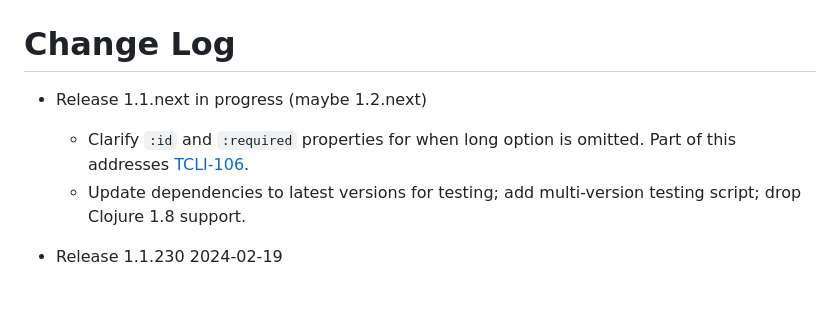
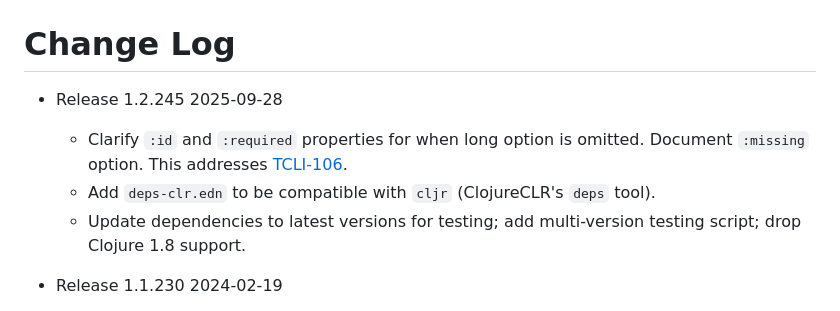
Before and after one commit to clojure/tools.cli, a Markdown page: CHANGELOG.md, the part around the change. GitHub-like rendering.

```diff
--- a/CHANGELOG.md
+++ b/CHANGELOG.md
@@ -1,7 +1,8 @@
 # Change Log
 
-* Release 1.1.next in progress (maybe 1.2.next)
-  * Clarify `:id` and `:required` properties for when long option is omitted. Part of this addresses [TCLI-106](https://clojure.atlassian.net/browse/TCLI-106).
+* Release 1.2.245 2025-09-28
+  * Clarify `:id` and `:required` properties for when long option is omitted. Document `:missing` option. This addresses [TCLI-106](https://clojure.atlassian.net/browse/TCLI-106).
+  * Add `deps-clr.edn` to be compatible with `cljr` (ClojureCLR's `deps` tool).
   * Update dependencies to latest versions for testing; add multi-version testing script; drop Clojure 1.8 support.
 
 * Release 1.1.230 2024-02-19
```
Also changed, not shown: README.md (+4 -4 lines).
